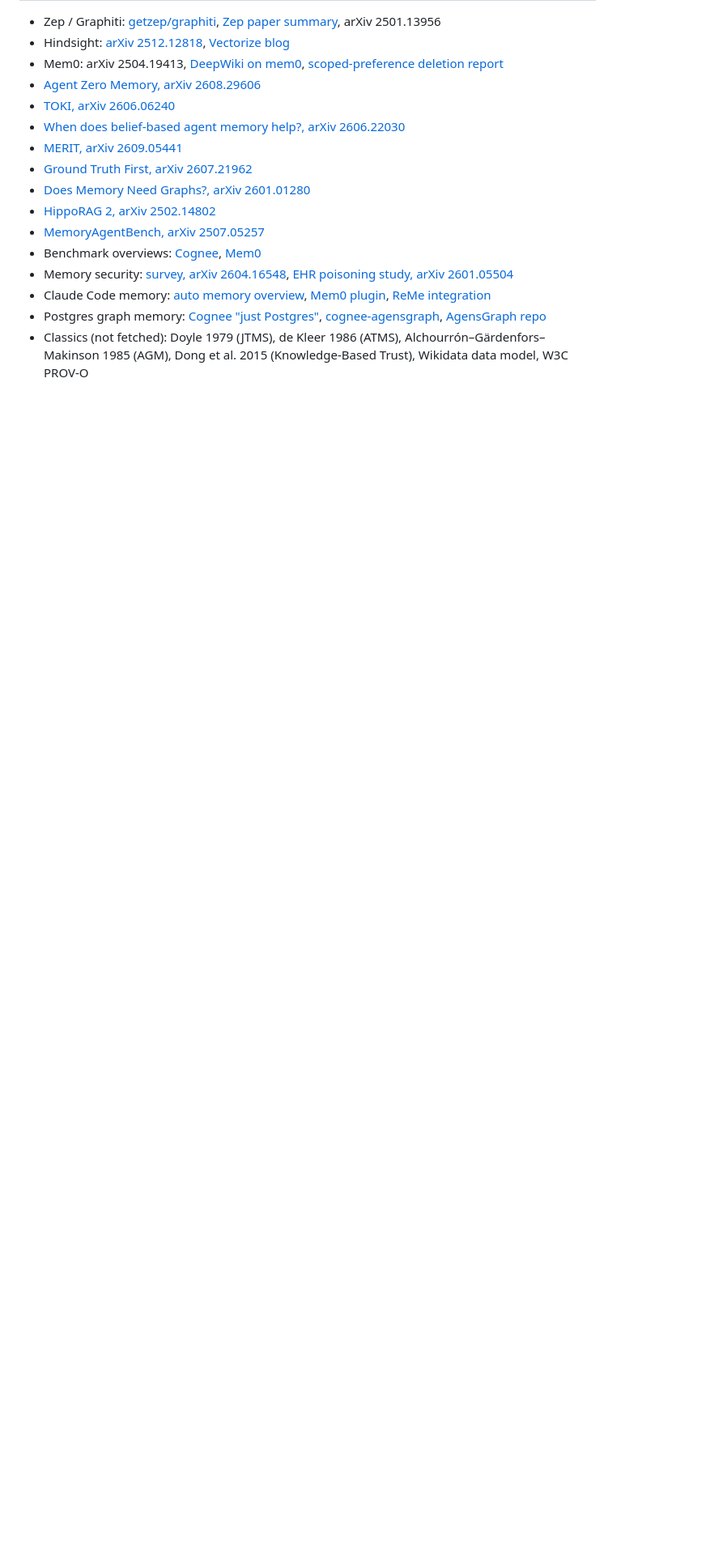
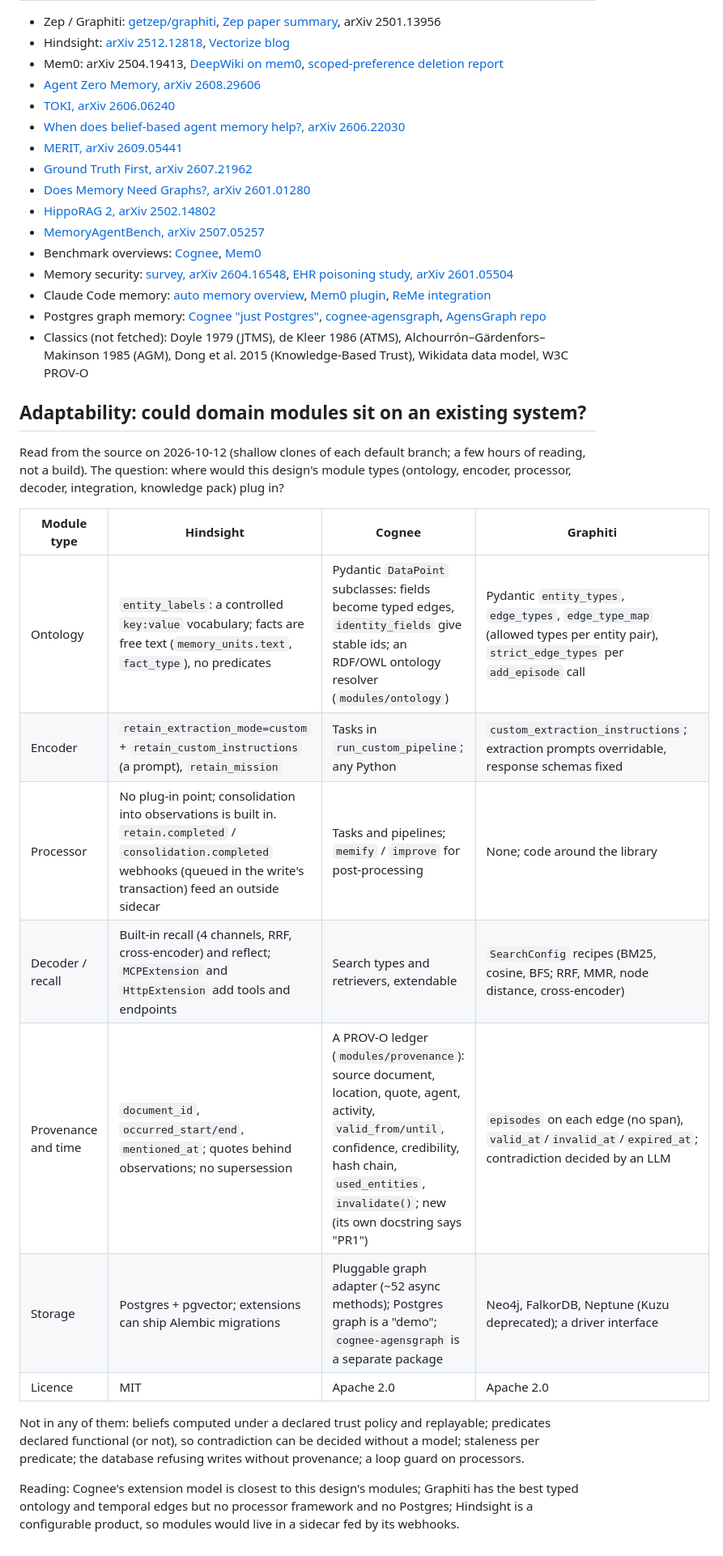
Before and after one commit to OpenReplicant/kernel, a Markdown page: docs/RELATED_WORK.md, the part around the change. Shown at 81% size. Rendered like a GitHub page; blank space fills up the shorter version.

Commit message:
Docs: how adaptable Hindsight, Cognee and Graphiti are to domain modules
Co-Authored-By: Claude Opus 5.5 <noreply@anthropic.com>
Claude-Session: https://claude.ai/code/session_01ULsGoqqrmpbhn4nYGG3ZvK

```diff
--- a/docs/RELATED_WORK.md
+++ b/docs/RELATED_WORK.md
@@ -261,3 +261,27 @@ Ordered by milestone. Each is a proposal; none is applied to `docs/PLAN.md` yet.
 - Claude Code memory: [auto memory overview](https://www.engineerscodex.com/claude-code-auto-memory), [Mem0 plugin](https://mem0.ai/blog/claude-code-memory), [ReMe integration](https://reme.agentscope.io/en/integrations/claude-code)
 - Postgres graph memory: [Cognee "just Postgres"](https://www.cognee.ai/blog/deep-dives/just-postgres), [cognee-agensgraph](https://pypi.org/project/cognee-agensgraph/), [AgensGraph repo](https://github.com/skaiworldwide-oss/agensgraph)
 - Classics (not fetched): Doyle 1979 (JTMS), de Kleer 1986 (ATMS), Alchourrón–Gärdenfors–Makinson 1985 (AGM), Dong et al. 2015 (Knowledge-Based Trust), Wikidata data model, W3C PROV-O
+
+## Adaptability: could domain modules sit on an existing system?
+
+Read from the source on 2026-10-12 (shallow clones of each default branch; a few hours of
+reading, not a build). The question: where would this design's module types (ontology,
+encoder, processor, decoder, integration, knowledge pack) plug in?
+
+| Module type | Hindsight | Cognee | Graphiti |
+|---|---|---|---|
+| Ontology | `entity_labels`: a controlled `key:value` vocabulary; facts are free text (`memory_units.text`, `fact_type`), no predicates | Pydantic `DataPoint` subclasses: fields become typed edges, `identity_fields` give stable ids; an RDF/OWL ontology resolver (`modules/ontology`) | Pydantic `entity_types`, `edge_types`, `edge_type_map` (allowed types per entity pair), `strict_edge_types` per `add_episode` call |
+| Encoder | `retain_extraction_mode=custom` + `retain_custom_instructions` (a prompt), `retain_mission` | Tasks in `run_custom_pipeline`; any Python | `custom_extraction_instructions`; extraction prompts overridable, response schemas fixed |
+| Processor | No plug-in point; consolidation into observations is built in. `retain.completed` / `consolidation.completed` webhooks (queued in the write's transaction) feed an outside sidecar | Tasks and pipelines; `memify` / `improve` for post-processing | None; code around the library |
+| Decoder / recall | Built-in recall (4 channels, RRF, cross-encoder) and reflect; `MCPExtension` and `HttpExtension` add tools and endpoints | Search types and retrievers, extendable | `SearchConfig` recipes (BM25, cosine, BFS; RRF, MMR, node distance, cross-encoder) |
+| Provenance and time | `document_id`, `occurred_start/end`, `mentioned_at`; quotes behind observations; no supersession | A PROV-O ledger (`modules/provenance`): source document, location, quote, agent, activity, `valid_from/until`, confidence, credibility, hash chain, `used_entities`, `invalidate()`; new (its own docstring says "PR1") | `episodes` on each edge (no span), `valid_at`/`invalid_at`/`expired_at`; contradiction decided by an LLM |
+| Storage | Postgres + pgvector; extensions can ship Alembic migrations | Pluggable graph adapter (~52 async methods); Postgres graph is a "demo"; `cognee-agensgraph` is a separate package | Neo4j, FalkorDB, Neptune (Kuzu deprecated); a driver interface |
+| Licence | MIT | Apache 2.0 | Apache 2.0 |
+
+Not in any of them: beliefs computed under a declared trust policy and replayable; predicates
+declared functional (or not), so contradiction can be decided without a model; staleness per
+predicate; the database refusing writes without provenance; a loop guard on processors.
+
+Reading: Cognee's extension model is closest to this design's modules; Graphiti has the best
+typed ontology and temporal edges but no processor framework and no Postgres; Hindsight is a
+configurable product, so modules would live in a sidecar fed by its webhooks.
```
